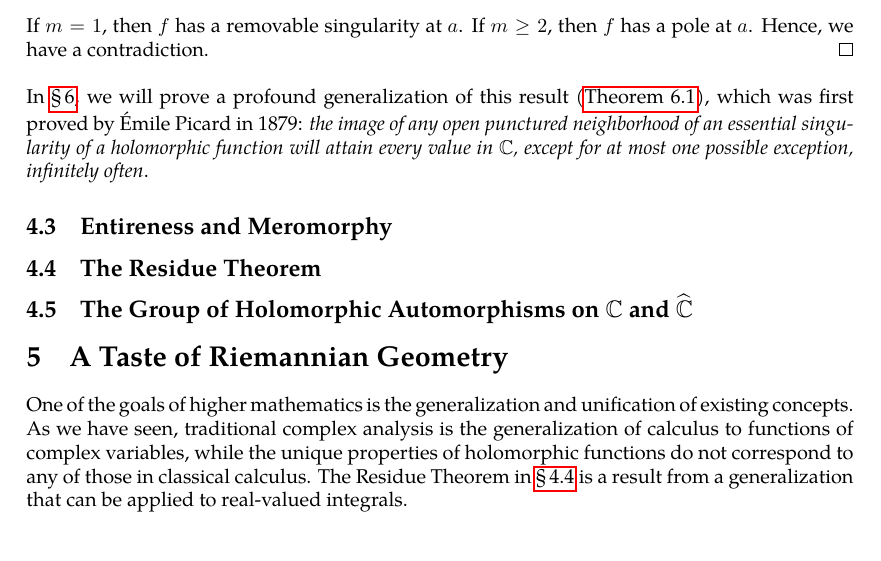
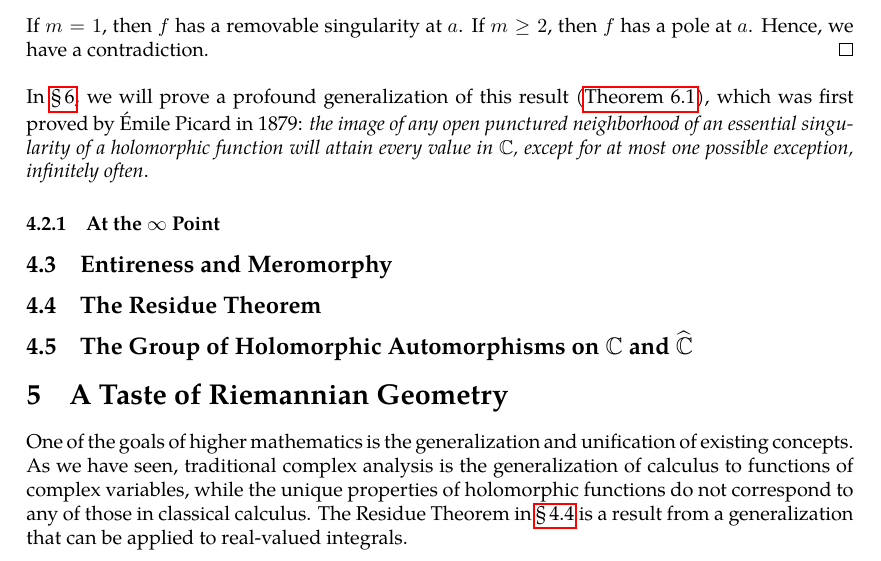
Before and after one commit to slipperking/complex-analysis-latex, a LaTeX document (main.tex): part of page 75 of 76, cut so that both start at the same text. Compiled offline with pdfLaTeX.

Commit message:
overleaf_to_git (Wed Jun 25 23:48:26 2025 -0700): update main.tex from r15008 to r15013

```diff
--- a/main.tex
+++ b/main.tex
@@ -1878,6 +1878,7 @@ A function with an essential singularity exhibits striking behavior. We will fir
     for some \(m\in\mathbb{N}\). It follows that \[f(z)=\frac{c_{-m}}{(z-a)^{m-1}}+\cdots+c_{-1}+w+c_0(z-a)+\cdots.\] If \(m=1\), then \(f\) has a removable singularity at \(a\). If \(m\geq2\), then \(f\) has a pole at \(a\). Hence, we have a contradiction.
 \end{proof}
 In \chpref{sec:differentialgeometry}, we will prove a profound generalization of this result (\autoref{thm:greatpicard}), which was first proved by Émile Picard in 1879: \textit{the image of any open punctured neighborhood of an essential singularity of a holomorphic function will attain every value in \(\mathbb{C}\), except for at most one possible exception, infinitely often}.
+\subsubsection{At the \texorpdfstring{\(\infty\)}{Infinity} Point}
 \subsection{Entireness and Meromorphy}
 
 \subsection{The Residue Theorem}\label{sec:residuetheorem}
```
